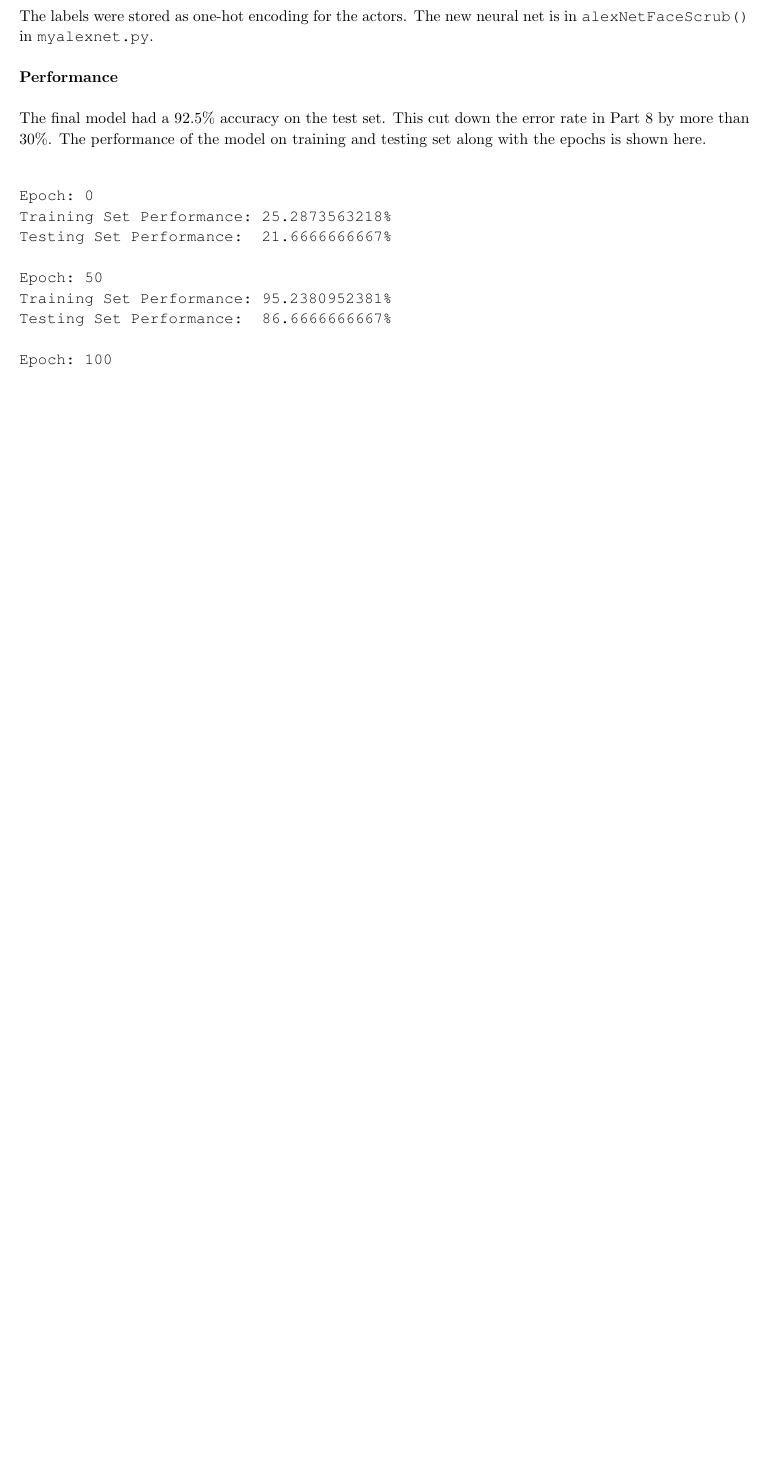
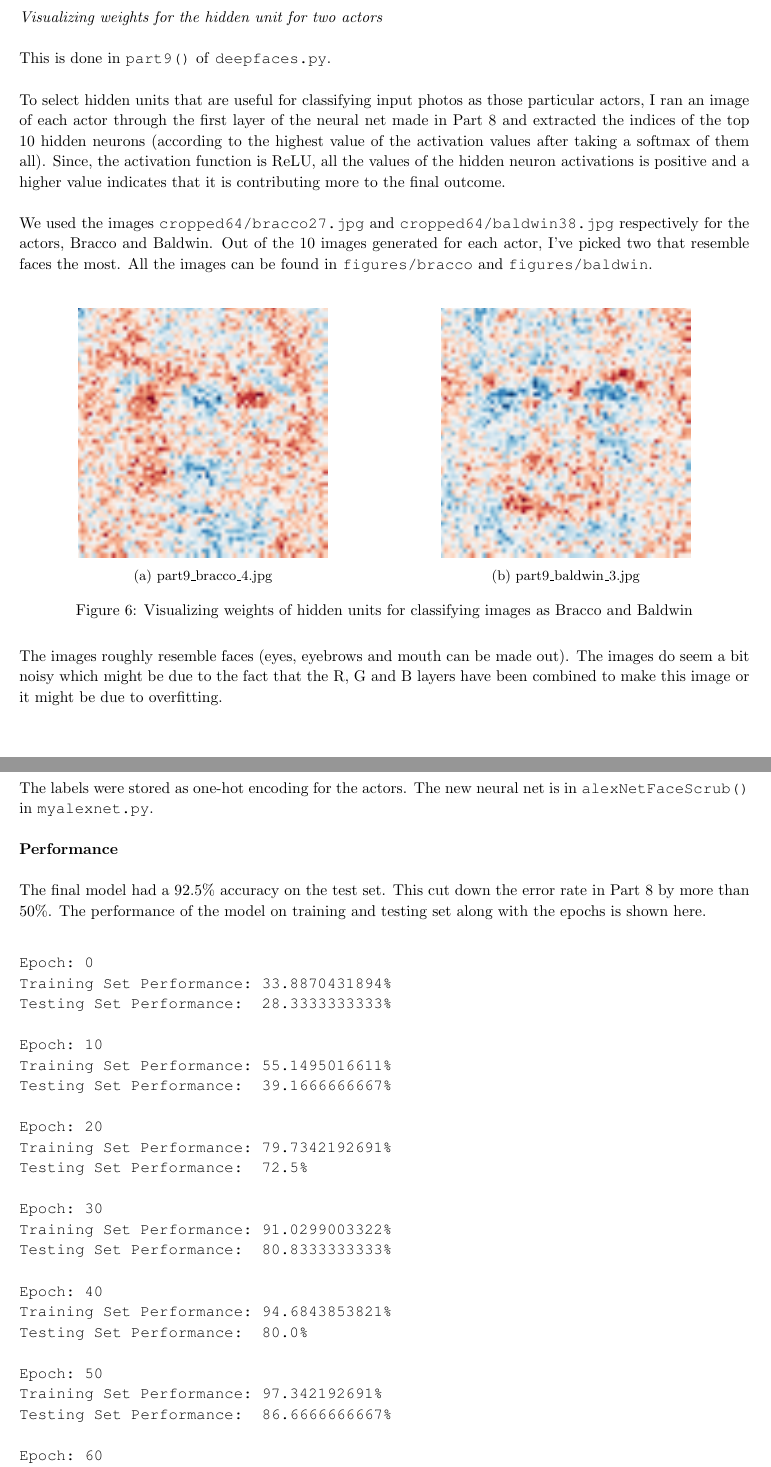
Before and after one commit to dhruvchawla1996/csc411_a2, a LaTeX document (deepnn.tex): part of page 18 of 18 before the commit and two parts of pages 15 and 18 of 19 after it, the two joined at a grey line, cut at the place of the change, the shorter picture padded with empty space. Compiled offline with pdfLaTeX.

Commit message:
Add report for part9

```diff
--- a/deepnn.tex
+++ b/deepnn.tex
@@ -656,6 +656,34 @@ The performance curve is shown in Figure 5.\\
 
 \begin{homeworkProblem}
 
+\textit{Visualizing weights for the hidden unit for two actors}\\
+
+This is done in \texttt{part9()} of \texttt{deepfaces.py}.\\
+
+To select hidden units that are useful for classifying input photos as those particular actors, I ran an image of each actor through the first layer of the neural net made in Part 8 and extracted the indices of the top 10 hidden neurons (according to the highest value of the activation values after taking a softmax of them all). Since, the activation function is ReLU, all the values of the hidden neuron activations is positive and a higher value indicates that it is contributing more to the final outcome.\\
+
+We used the images \texttt{cropped64/bracco27.jpg} and \texttt{cropped64/baldwin38.jpg} respectively for the actors, Bracco and Baldwin. Out of the 10 images generated for each actor, I've picked two that resemble faces the most. All the images can be found in \texttt{figures/bracco} and \texttt{figures/baldwin}.\\
+
+\begin{figure*}[h!]
+    \centering
+    \begin{subfigure}{0.49\textwidth}
+        \centering
+        \includegraphics[scale=2.5]{figures/bracco/part9_bracco_4.jpg}
+        \caption{part9\_bracco\_4.jpg}
+        \label{fig:sfig1}
+    \end{subfigure}
+    \begin{subfigure}{0.49\textwidth}
+        \centering
+        \includegraphics[scale=2.5]{figures/baldwin/part9_baldwin_3.jpg}
+        \caption{part9\_baldwin\_3.jpg}
+        \label{fig:sfig1}
+    \end{subfigure}
+    \caption{Visualizing weights of hidden units for classifying images as Bracco and Baldwin}
+    \label{fig:fig6}
+\end{figure*}
+
+The images roughly resemble faces (eyes, eyebrows and mouth can be made out). The images do seem a bit noisy which might be due to the fact that the R, G and B layers have been combined to make this image or it might be due to overfitting.\\
+
 \end{homeworkProblem}
 \clearpage
 
@@ -761,42 +789,70 @@ The labels were stored as one-hot encoding for the actors. The new neural net is
 
 \textbf{Performance}\\
 
-The final model had a 92.5\% accuracy on the test set. This cut down the error rate in Part 8 by more than 30\%. The performance of the model on training and testing set along with the epochs is shown here.\\
+The final model had a 92.5\% accuracy on the test set. This cut down the error rate in Part 8 by more than 50\%. The performance of the model on training and testing set along with the epochs is shown here.\\
 
 \begin{verbatim}
 Epoch: 0
-Training Set Performance: 25.2873563218%
-Testing Set Performance:  21.6666666667%
+Training Set Performance: 33.8870431894%
+Testing Set Performance:  28.3333333333%
+
+Epoch: 10
+Training Set Performance: 55.1495016611%
+Testing Set Performance:  39.1666666667%
+
+Epoch: 20
+Training Set Performance: 79.7342192691%
+Testing Set Performance:  72.5%
+
+Epoch: 30
+Training Set Performance: 91.0299003322%
+Testing Set Performance:  80.8333333333%
+
+Epoch: 40
+Training Set Performance: 94.6843853821%
+Testing Set Performance:  80.0%
 
 Epoch: 50
-Training Set Performance: 95.2380952381%
+Training Set Performance: 97.342192691%
 Testing Set Performance:  86.6666666667%
+
+Epoch: 60
+Training Set Performance: 99.0033222591%
+Testing Set Performance:  89.1666666667%
+
+Epoch: 70
+Training Set Performance: 99.8338870432%
+Testing Set Performance:  89.1666666667%
+
+Epoch: 80
+Training Set Performance: 99.8338870432%
+Testing Set Performance:  91.6666666667%
+
+Epoch: 90
+Training Set Performance: 100.0%
+Testing Set Performance:  90.0%
 
 Epoch: 100
 Training Set Performance: 100.0%
-Testing Set Performance:  90.0%
-
-Epoch: 150
-Training Set Performance: 100.0%
 Testing Set Performance:  90.8333333333%
 
-Epoch: 200
+Epoch: 110
 Training Set Performance: 100.0%
 Testing Set Performance:  91.6666666667%
 
-Epoch: 250
+Epoch: 120
+Training Set Performance: 100.0%
+Testing Set Performance:  91.6666666667%
+
+Epoch: 130
+Training Set Performance: 100.0%
+Testing Set Performance:  91.6666666667%
+
+Epoch: 140
 Training Set Performance: 100.0%
 Testing Set Performance:  92.5%
 
-Epoch: 300
-Training Set Performance: 100.0%
-Testing Set Performance:  92.5%
-
-Epoch: 350
-Training Set Performance: 100.0%
-Testing Set Performance:  92.5%
-
-Epoch: 399
+Epoch: 149
 Training Set Performance: 100.0%
 Testing Set Performance:  92.5%
 \end{verbatim}
```
Also changed, not shown: deepnn.pdf, deepnn.tex (2 more changed lines).
